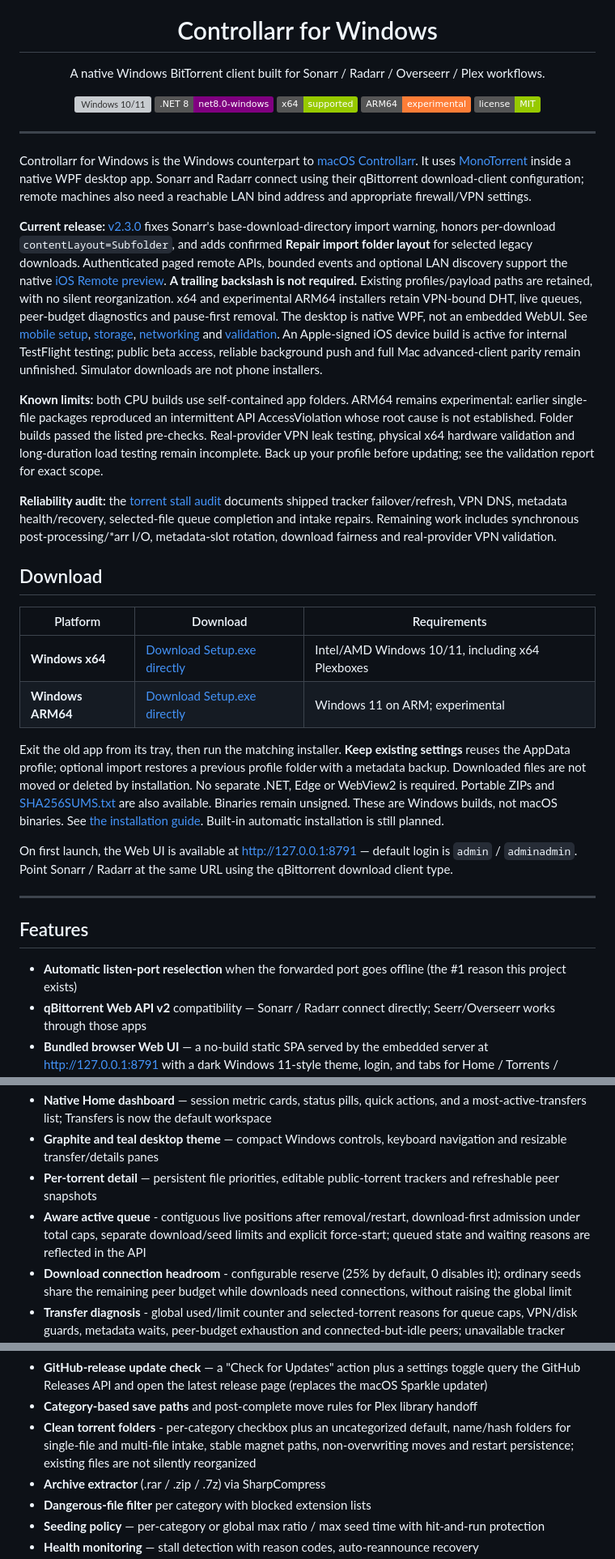
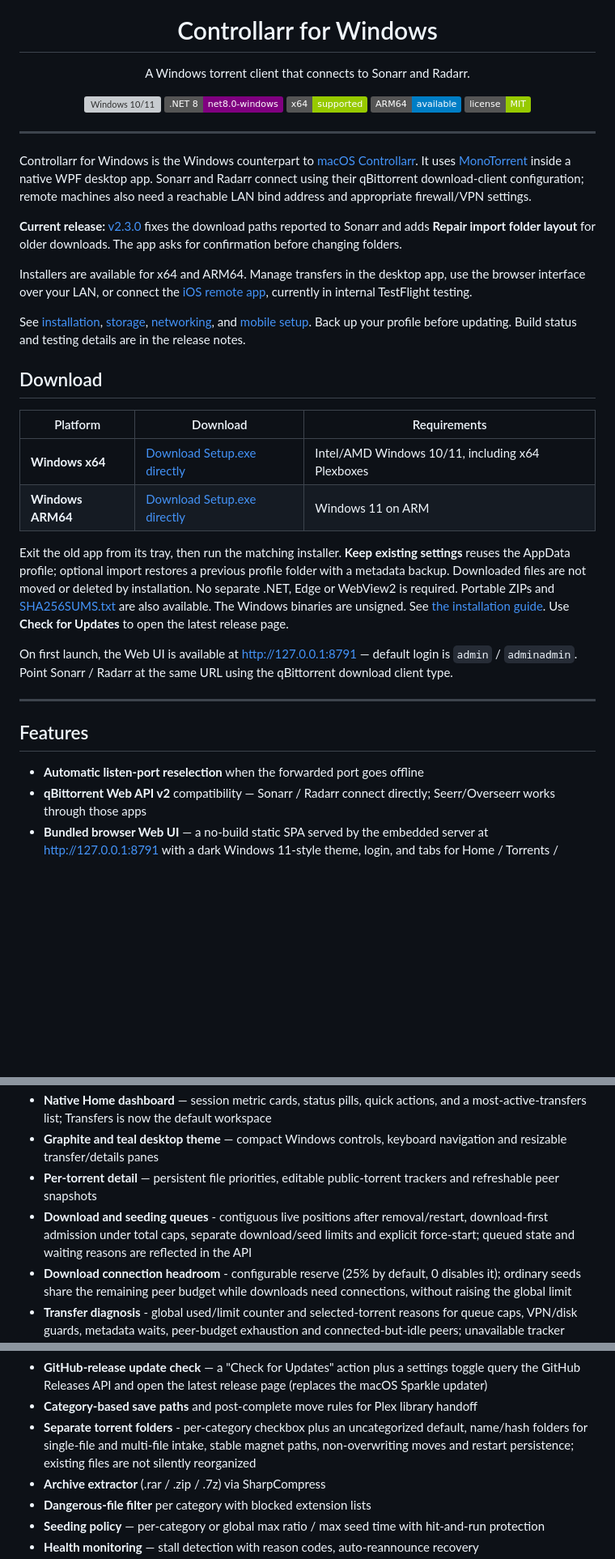
Before and after one commit to eMacTh3Creator/Controllarr-Windows, a Markdown page: README.md, 3 parts joined by grey strips. Shown at 81% size. Rendered like a GitHub page; badges without logos; blank space fills up the shorter version; grey boxes are pictures that could not be loaded.

Commit message:
Simplify repository overview and keep testing caveats in release notes

```diff
--- a/README.md
+++ b/README.md
@@ -4,13 +4,13 @@
 
 <h1 align="center">Controllarr for Windows</h1>
 
-<p align="center">A native Windows BitTorrent client built for Sonarr / Radarr / Overseerr / Plex workflows.</p>
+<p align="center">A Windows torrent client that connects to Sonarr and Radarr.</p>
 
 <p align="center">
   <img src="https://img.shields.io/badge/Windows-10%2F11-blue" alt="Windows 10/11" />
   <img src="https://img.shields.io/badge/.NET_8-net8.0--windows-purple" alt=".NET 8" />
   <img src="https://img.shields.io/badge/x64-supported-green" alt="x64" />
-  <img src="https://img.shields.io/badge/ARM64-experimental-orange" alt="ARM64 experimental" />
+  <img src="https://img.shields.io/badge/ARM64-available-blue" alt="ARM64 installer available" />
   <img src="https://img.shields.io/badge/license-MIT-green" alt="MIT License" />
 </p>
 
@@ -18,20 +18,20 @@
 
 Controllarr for Windows is the Windows counterpart to [macOS Controllarr](https://github.com/eMacTh3Creator/Controllarr). It uses [MonoTorrent](https://github.com/alanmcgovern/monotorrent) inside a native WPF desktop app. Sonarr and Radarr connect using their qBittorrent download-client configuration; remote machines also need a reachable LAN bind address and appropriate firewall/VPN settings.
 
-**Current release:** [v2.3.0](https://github.com/eMacTh3Creator/Controllarr-Windows/releases/tag/v2.3.0) fixes Sonarr's base-download-directory import warning, honors per-download `contentLayout=Subfolder`, and adds confirmed **Repair import folder layout** for selected legacy downloads. Authenticated paged remote APIs, bounded events and optional LAN discovery support the native [iOS Remote preview](https://github.com/eMacTh3Creator/Controllarr/tree/main/iOS). **A trailing backslash is not required.** Existing profiles/payload paths are retained, with no silent reorganization. x64 and experimental ARM64 installers retain VPN-bound DHT, live queues, peer-budget diagnostics and pause-first removal. The desktop is native WPF, not an embedded WebUI. See [mobile setup](docs/MOBILE.md), [storage](docs/STORAGE.md), [networking](docs/NETWORKING.md) and [validation](docs/NATIVE_DESKTOP_VALIDATION.md). An Apple-signed iOS device build is active for internal TestFlight testing; public beta access, reliable background push and full Mac advanced-client parity remain unfinished. Simulator downloads are not phone installers.
+**Current release:** [v2.3.0](https://github.com/eMacTh3Creator/Controllarr-Windows/releases/tag/v2.3.0) fixes the download paths reported to Sonarr and adds **Repair import folder layout** for older downloads. The app asks for confirmation before changing folders.
 
-**Known limits:** both CPU builds use self-contained app folders. ARM64 remains experimental: earlier single-file packages reproduced an intermittent API AccessViolation whose root cause is not established. Folder builds passed the listed pre-checks. Real-provider VPN leak testing, physical x64 hardware validation and long-duration load testing remain incomplete. Back up your profile before updating; see the validation report for exact scope.
+Installers are available for x64 and ARM64. Manage transfers in the desktop app, use the browser interface over your LAN, or connect the [iOS remote app](https://github.com/eMacTh3Creator/Controllarr/tree/main/iOS), currently in internal TestFlight testing.
 
-**Reliability audit:** the [torrent stall audit](docs/STALL_AUDIT.md) documents shipped tracker failover/refresh, VPN DNS, metadata health/recovery, selected-file queue completion and intake repairs. Remaining work includes synchronous post-processing/*arr I/O, metadata-slot rotation, download fairness and real-provider VPN validation.
+See [installation](docs/INSTALL.md), [storage](docs/STORAGE.md), [networking](docs/NETWORKING.md), and [mobile setup](docs/MOBILE.md). Back up your profile before updating. Build status and testing details are in the release notes.
 
 ## Download
 
 | Platform | Download | Requirements |
 |----------|----------|--------------|
 | **Windows x64** | [Download Setup.exe directly](https://github.com/eMacTh3Creator/Controllarr-Windows/releases/download/v2.3.0/Controllarr-2.3.0-win-x64-Setup.exe) | Intel/AMD Windows 10/11, including x64 Plexboxes |
-| **Windows ARM64** | [Download Setup.exe directly](https://github.com/eMacTh3Creator/Controllarr-Windows/releases/download/v2.3.0/Controllarr-2.3.0-win-arm64-Setup.exe) | Windows 11 on ARM; experimental |
+| **Windows ARM64** | [Download Setup.exe directly](https://github.com/eMacTh3Creator/Controllarr-Windows/releases/download/v2.3.0/Controllarr-2.3.0-win-arm64-Setup.exe) | Windows 11 on ARM |
 
-Exit the old app from its tray, then run the matching installer. **Keep existing settings** reuses the AppData profile; optional import restores a previous profile folder with a metadata backup. Downloaded files are not moved or deleted by installation. No separate .NET, Edge or WebView2 is required. Portable ZIPs and [SHA256SUMS.txt](https://github.com/eMacTh3Creator/Controllarr-Windows/releases/download/v2.3.0/SHA256SUMS.txt) are also available. Binaries remain unsigned. These are Windows builds, not macOS binaries. See [the installation guide](docs/INSTALL.md). Built-in automatic installation is still planned.
+Exit the old app from its tray, then run the matching installer. **Keep existing settings** reuses the AppData profile; optional import restores a previous profile folder with a metadata backup. Downloaded files are not moved or deleted by installation. No separate .NET, Edge or WebView2 is required. Portable ZIPs and [SHA256SUMS.txt](https://github.com/eMacTh3Creator/Controllarr-Windows/releases/download/v2.3.0/SHA256SUMS.txt) are also available. The Windows binaries are unsigned. See [the installation guide](docs/INSTALL.md). Use **Check for Updates** to open the latest release page.
 
 On first launch, the Web UI is available at <http://127.0.0.1:8791> — default login is `admin` / `adminadmin`. Point Sonarr / Radarr at the same URL using the qBittorrent download client type.
 
@@ -39,7 +39,7 @@ On first launch, the Web UI is available at <http://127.0.0.1:8791> — default
 
 ## Features
 
-- **Automatic listen-port reselection** when the forwarded port goes offline (the #1 reason this project exists)
+- **Automatic listen-port reselection** when the forwarded port goes offline
 - **qBittorrent Web API v2** compatibility — Sonarr / Radarr connect directly; Seerr/Overseerr works through those apps
 - **Bundled browser Web UI** — a no-build static SPA served by the embedded server at <http://127.0.0.1:8791> with a dark Windows 11-style theme, login, and tabs for Home / Torrents / Categories / Settings / Health / Recovery / Post-Processor / Seeding / Log (with per-torrent Files / Trackers / Peers detail)
 - **Standalone native desktop** — no Edge/WebView2 dependency or browser login required for local control; the remote WebUI/API remains available separately
@@ -50,7 +50,7 @@ On first launch, the Web UI is available at <http://127.0.0.1:8791> — default
 - **Native Home dashboard** — session metric cards, status pills, quick actions, and a most-active-transfers list; Transfers is now the default workspace
 - **Graphite and teal desktop theme** — compact Windows controls, keyboard navigation and resizable transfer/details panes
 - **Per-torrent detail** — persistent file priorities, editable public-torrent trackers and refreshable peer snapshots
-- **Aware active queue** - contiguous live positions after removal/restart, download-first admission under total caps, separate download/seed limits and explicit force-start; queued state and waiting reasons are reflected in the API
+- **Download and seeding queues** - contiguous live positions after removal/restart, download-first admission under total caps, separate download/seed limits and explicit force-start; queued state and waiting reasons are reflected in the API
 - **Download connection headroom** - configurable reserve (25% by default, 0 disables it); ordinary seeds share the remaining peer budget while downloads need connections, without raising the global limit
 - **Transfer diagnosis** - global used/limit counter and selected-torrent reasons for queue caps, VPN/disk guards, metadata waits, peer-budget exhaustion and connected-but-idle peers; unavailable tracker scrape counts display Unknown, not zero seeders
 - **Speed controls** — global and multi-selected per-torrent limits, with scheduled limits falling back to the global values
@@ -67,7 +67,7 @@ On first launch, the Web UI is available at <http://127.0.0.1:8791> — default
 - **Persistent crash-surviving log** — the runtime log is mirrored to `%AppData%\Controllarr\logs\controllarr.log`, fsync'd on warnings/errors and every few lines (~5 MB rotation keeping one `.1` backup) so it survives an app crash or reboot; a **Reveal Log File** action opens it in Explorer
 - **GitHub-release update check** — a "Check for Updates" action plus a settings toggle query the GitHub Releases API and open the latest release page (replaces the macOS Sparkle updater)
 - **Category-based save paths** and post-complete move rules for Plex library handoff
-- **Clean torrent folders** - per-category checkbox plus an uncategorized default, name/hash folders for single-file and multi-file intake, stable magnet paths, non-overwriting moves and restart persistence; existing files are not silently reorganized
+- **Separate torrent folders** - per-category checkbox plus an uncategorized default, name/hash folders for single-file and multi-file intake, stable magnet paths, non-overwriting moves and restart persistence; existing files are not silently reorganized
 - **Archive extractor** (.rar / .zip / .7z) via SharpCompress
 - **Dangerous-file filter** per category with blocked extension lists
 - **Seeding policy** — per-category or global max ratio / max seed time with hit-and-run protection
```
